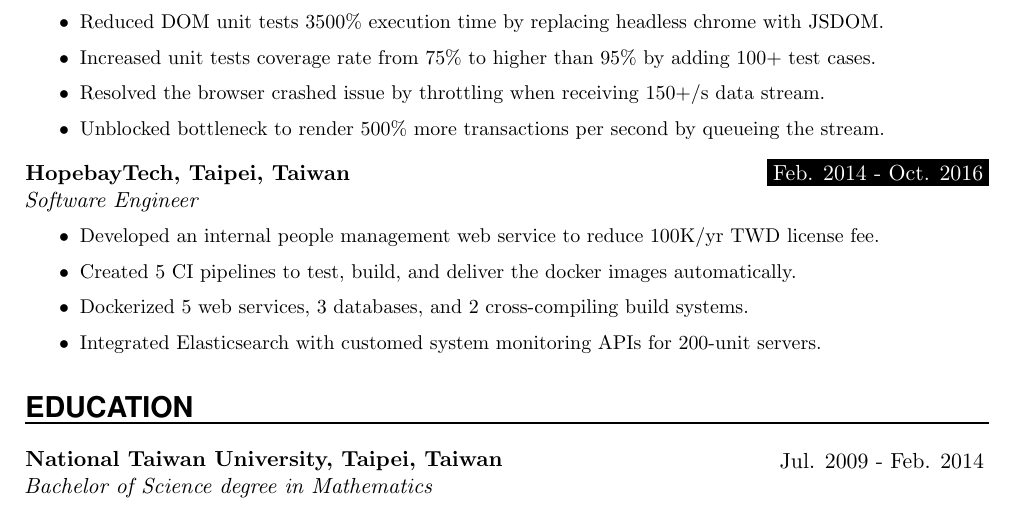
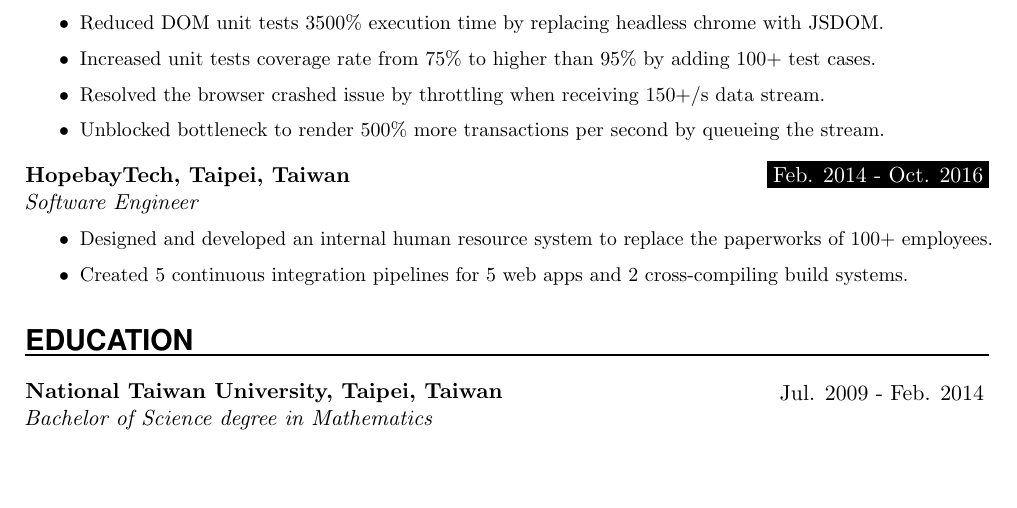
Before and after one commit to ben196888/resume, a LaTeX CV (Resume.tex): part of the page, cut so that both start at the same text, the shorter picture padded with empty space. Compiled offline with pdfLaTeX.

Commit message:
Update HB work exp

```diff
--- a/Resume.tex
+++ b/Resume.tex
@@ -165,10 +165,10 @@
 
 \WorkEntry{HopebayTech, Taipei, Taiwan}{Feb. 2014 - Oct. 2016}{Software Engineer}{
 \begin{itemize}
-	\item {Developed an internal people management web service to reduce 100K/yr TWD license fee.}
-	\item {Created 5 CI pipelines to test, build, and deliver the docker images automatically.}
-	\item {Dockerized 5 web services, 3 databases, and 2 cross-compiling build systems.}
-	\item {Integrated Elasticsearch with customed system monitoring APIs for 200-unit servers.}
+	% Human resource web app with google scripts and google docs
+	\item {Designed and developed an internal human resource system to replace the paperworks of 100+ employees.}
+	% CC front end, CC back end, Monioring front end, Tera OS, Tera Storage
+	\item {Created 5 continuous integration pipelines for 5 web apps and 2 cross-compiling build systems.}
 \end{itemize}
 }
 
```
